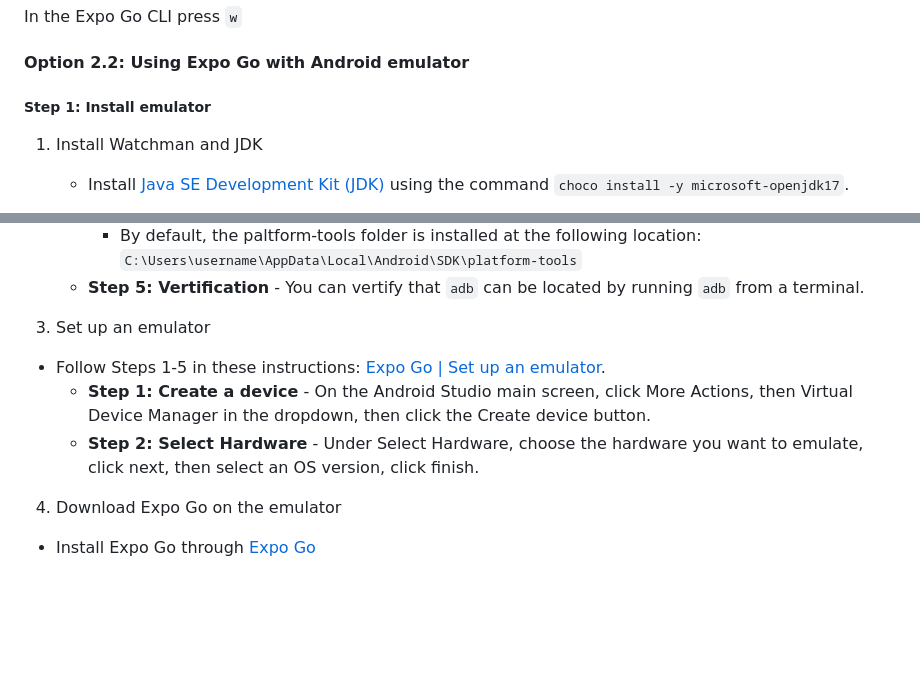
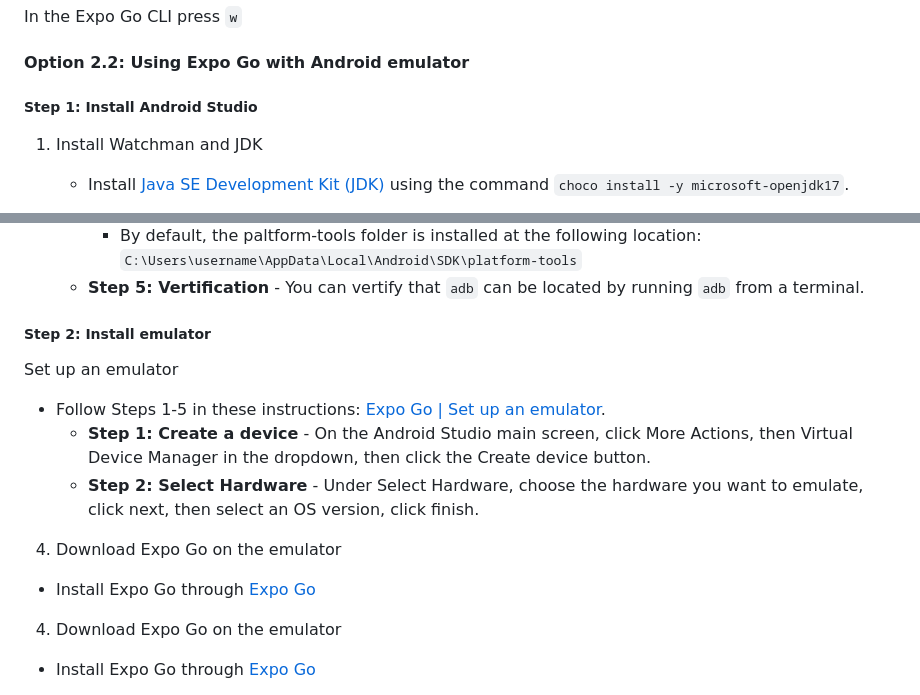
Before and after one commit to smashresearchlabs/HealthyGatorFan, a Markdown page: README.md, 2 parts joined by grey strips. Drawn GitHub-style; blank space fills up the shorter version.

```diff
--- a/README.md
+++ b/README.md
@@ -163,7 +163,7 @@ In the Expo Go CLI press `w`
 
 #### Option 2.2: Using Expo Go with Android emulator
 
-##### Step 1: Install emulator
+##### Step 1: Install Android Studio
 
 1. Install Watchman and JDK
     - Install [Java SE Development Kit (JDK)](https://openjdk.org/) using the command `choco install -y microsoft-openjdk17`.
@@ -179,10 +179,15 @@ In the Expo Go CLI press `w`
          - By default, the paltform-tools folder is installed at the following location: `C:\Users\username\AppData\Local\Android\SDK\platform-tools`
       - **Step 5: Vertification** - You can vertify that `adb` can be located by running `adb` from a terminal.
 
-3.  Set up an emulator
+##### Step 2: Install emulator
+
+Set up an emulator
    - Follow Steps 1-5 in these instructions: [Expo Go | Set up an emulator](https://docs.expo.dev/workflow/android-studio-emulator/#set-up-an-emulator).
       - **Step 1: Create a device** - On the Android Studio main screen, click More Actions, then Virtual Device Manager in the dropdown, then click the Create device button.
       - **Step 2: Select Hardware** - Under Select Hardware, choose the hardware you want to emulate, click next, then select an OS version, click finish.
+
+4.  Download Expo Go on the emulator
+   - Install Expo Go through [Expo Go](https://expo.dev/go)
 
 4.  Download Expo Go on the emulator
    - Install Expo Go through [Expo Go](https://expo.dev/go)
```
